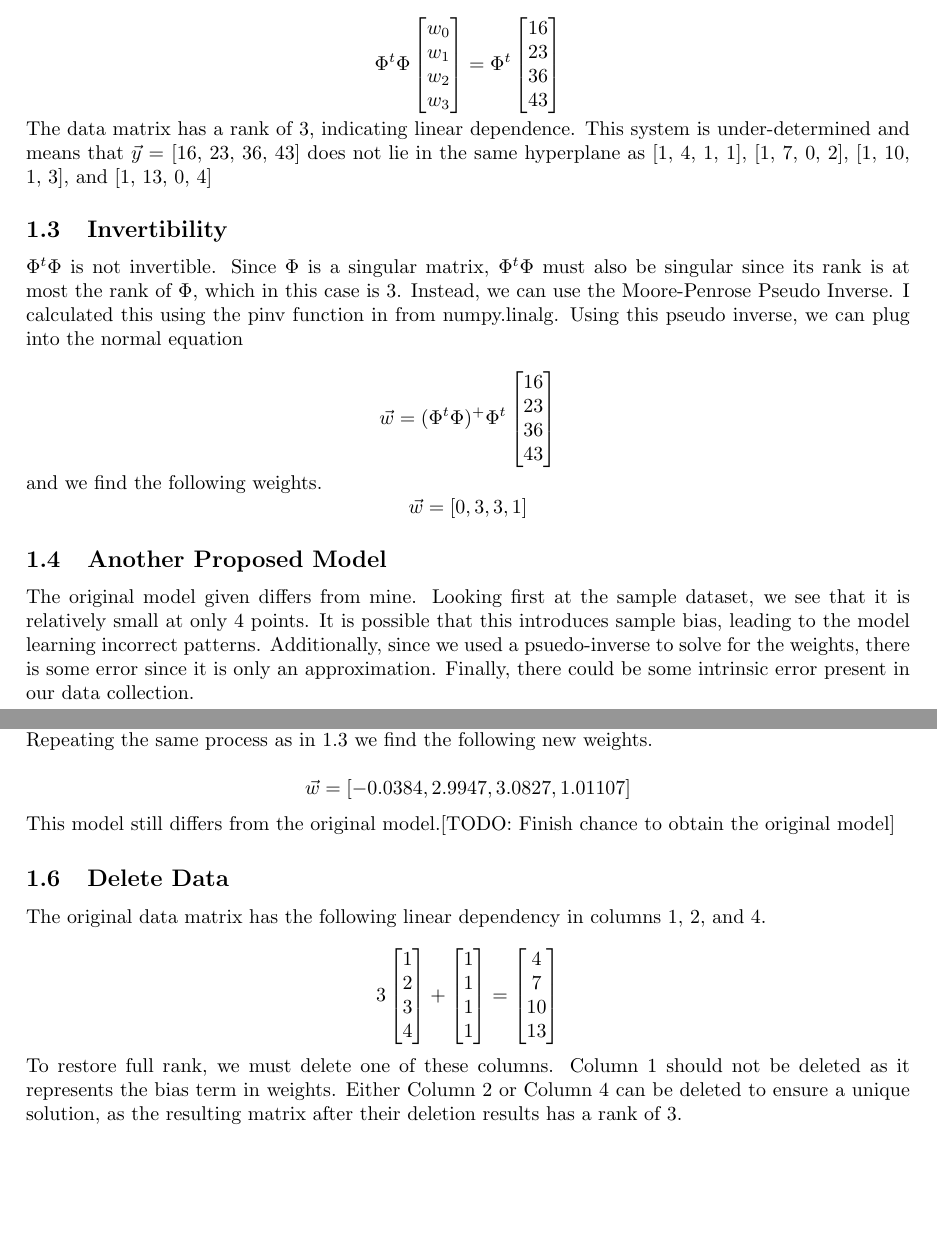
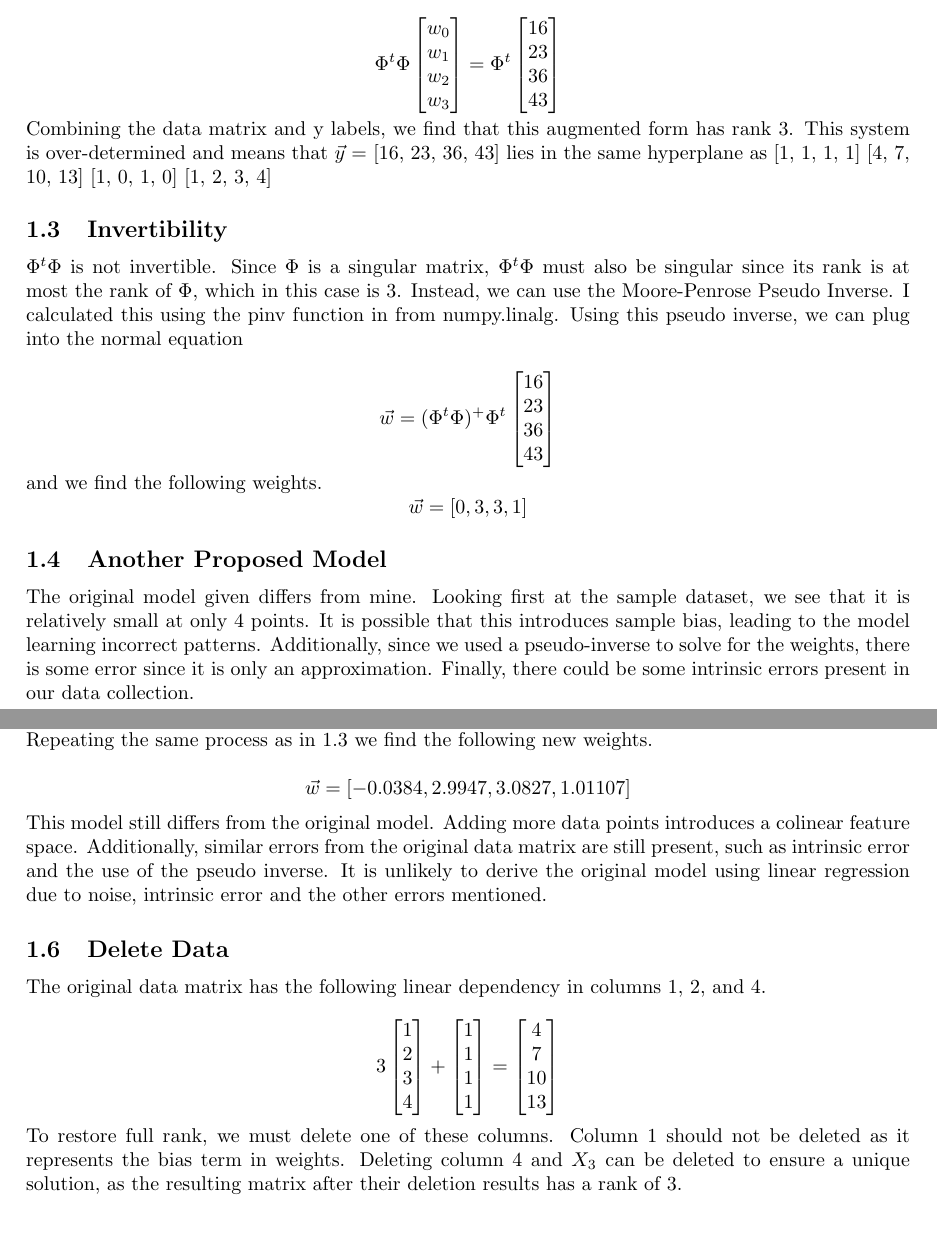
Before and after one commit to Jeffato/ML-Principles, a LaTeX problem sheet (hw2/Latex Files/hw2.tex): two parts of pages 1 and 2 of 5, joined at a grey line, cut so that both start at the same text, the shorter picture padded with empty space. Compiled offline with pdfLaTeX.

Commit message:
Corrected Q1

```diff
--- a/hw2/Latex Files/hw2.tex
+++ b/hw2/Latex Files/hw2.tex
@@ -55,7 +55,7 @@ w_3\\
 \]
 
 \noindent
-The data matrix has a rank of 3, indicating linear dependence. This system is under-determined and means that $\Vec{y}$ = [16, 23, 36, 43] does not lie in the same hyperplane as [1, 4, 1, 1], [1, 7, 0, 2], [1, 10, 1, 3], and [1, 13, 0, 4]
+Combining the data matrix and y labels, we find that this augmented form has rank 3. This system is over-determined and means that $\Vec{y}$ = [16, 23, 36, 43] lies in the same hyperplane as [1, 1, 1, 1] [4, 7, 10, 13] [1, 0, 1, 0] [1, 2, 3, 4]
 
 \subsection{Invertibility}
 $\Phi^t \Phi$ is not invertible. Since $\Phi$ is a singular matrix, $\Phi^t \Phi$ must also be singular since its rank is at most the rank of $\Phi$, which in this case is 3. Instead, we can use the Moore-Penrose Pseudo Inverse. I calculated this using the pinv function in from numpy.linalg. Using this pseudo inverse, we can plug into the normal equation
@@ -79,7 +79,7 @@ and we find the following weights.
 
 \subsection{Another Proposed Model}
 
-The original model given differs from mine. Looking first at the sample dataset, we see that it is relatively small at only 4 points. It is possible that this introduces sample bias, leading to the model learning incorrect patterns. Additionally, since we used a psuedo-inverse to solve for the weights, there is some error since it is only an approximation. Finally, there could be some intrinsic error present in our data collection.
+The original model given differs from mine. Looking first at the sample dataset, we see that it is relatively small at only 4 points. It is possible that this introduces sample bias, leading to the model learning incorrect patterns. Additionally, since we used a pseudo-inverse to solve for the weights, there is some error since it is only an approximation. Finally, there could be some intrinsic errors present in our data collection.
 
 \subsection{New Data}
 Adding the new data, we have the following data matrix.
@@ -104,7 +104,7 @@ Similar to 1.2, this data matrix is still singular. Once again, we use the Moore
 \Vec{w} = [-0.0384, 2.9947, 3.0827, 1.01107]
 \]
 \noindent
-This model still differs from the original model.[TODO: Finish chance to obtain the original model]
+This model still differs from the original model. Adding more data points introduces a colinear feature space. Additionally, similar errors from the original data matrix are still present, such as intrinsic error and the use of the pseudo inverse. It is unlikely to derive the original model using linear regression due to noise, intrinsic error and the other errors mentioned.
 
 \subsection{Delete Data}
 The original data matrix has the following linear dependency in columns 1, 2, and 4.
@@ -129,7 +129,7 @@ The original data matrix has the following linear dependency in columns 1, 2, an
 \]
 
 \noindent
-To restore full rank, we must delete one of these columns. Column 1 should not be deleted as it represents the bias term in weights. Either Column 2 or Column 4 can be deleted to ensure a unique solution, as the resulting matrix after their deletion results has a rank of 3.
+To restore full rank, we must delete one of these columns. Column 1 should not be deleted as it represents the bias term in weights. Deleting column 4 and $X_3$ can be deleted to ensure a unique solution, as the resulting matrix after their deletion results has a rank of 3.
 
 \section{Lagrangian Functions and KKT Conditions}
 \subsection{MMSE Objective Function}
```
Also changed, not shown: 1 other file.
